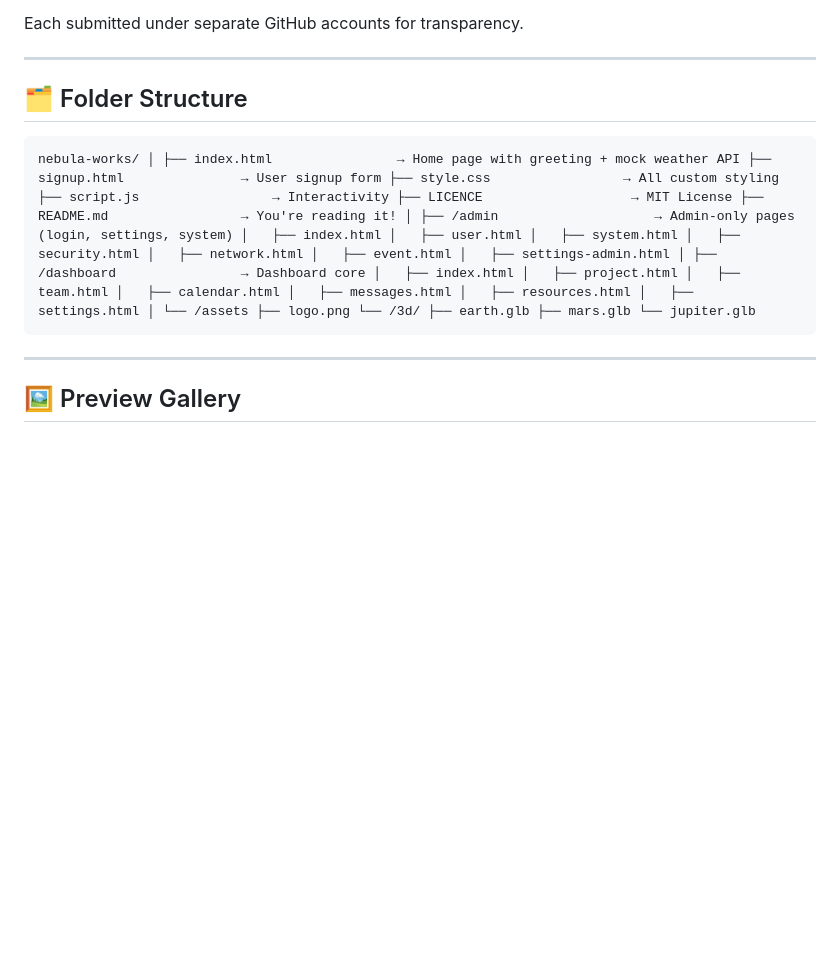
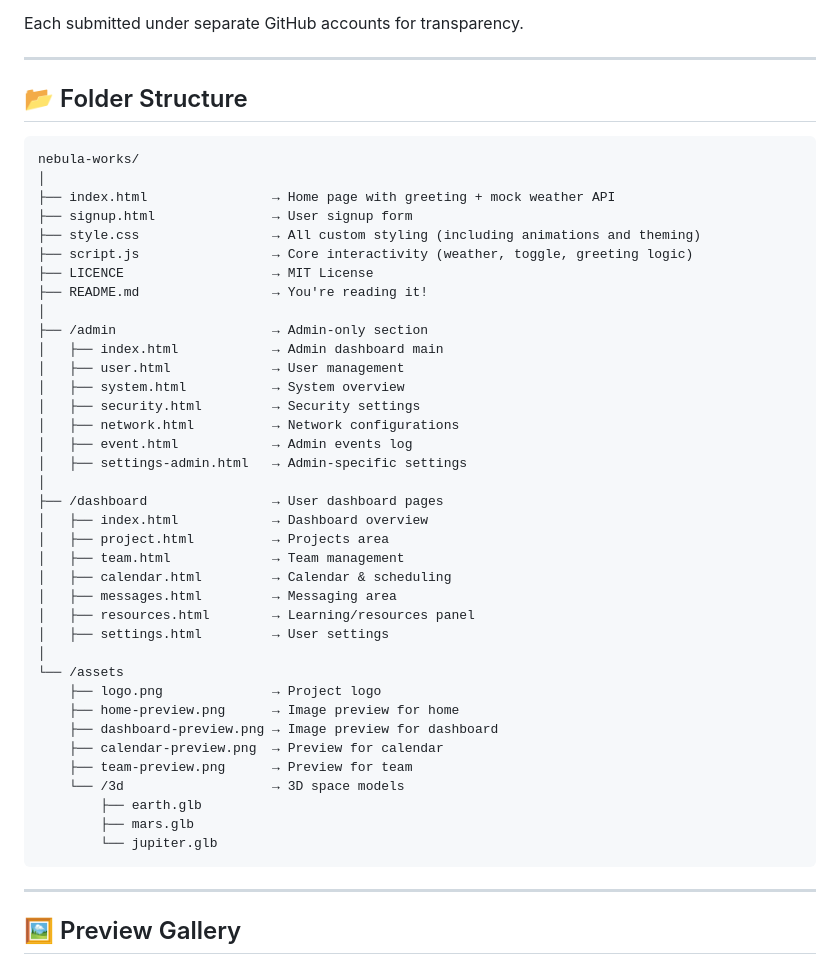
Before and after one commit to VIDAKHOSHPEY22/Nebula-Works, a Markdown page: README.md, the part around the change. GitHub-like rendering; blank space fills up the shorter version.

````diff
--- a/README.md
+++ b/README.md
@@ -87,10 +87,46 @@ Each submitted under separate GitHub accounts for transparency.
 
 ---
 
-## 🗂 Folder Structure
+## 📂 Folder Structure
 
-```
-nebula-works/ │ ├── index.html                → Home page with greeting + mock weather API ├── signup.html               → User signup form ├── style.css                 → All custom styling ├── script.js                 → Interactivity ├── LICENCE                   → MIT License ├── README.md                 → You're reading it! │ ├── /admin                    → Admin-only pages (login, settings, system) │   ├── index.html │   ├── user.html │   ├── system.html │   ├── security.html │   ├── network.html │   ├── event.html │   ├── settings-admin.html │ ├── /dashboard                → Dashboard core │   ├── index.html │   ├── project.html │   ├── team.html │   ├── calendar.html │   ├── messages.html │   ├── resources.html │   ├── settings.html │ └── /assets ├── logo.png └── /3d/ ├── earth.glb ├── mars.glb └── jupiter.glb
+```text
+nebula-works/
+│
+├── index.html                → Home page with greeting + mock weather API
+├── signup.html               → User signup form
+├── style.css                 → All custom styling (including animations and theming)
+├── script.js                 → Core interactivity (weather, toggle, greeting logic)
+├── LICENCE                   → MIT License
+├── README.md                 → You're reading it!
+│
+├── /admin                    → Admin-only section
+│   ├── index.html            → Admin dashboard main
+│   ├── user.html             → User management
+│   ├── system.html           → System overview
+│   ├── security.html         → Security settings
+│   ├── network.html          → Network configurations
+│   ├── event.html            → Admin events log
+│   ├── settings-admin.html   → Admin-specific settings
+│
+├── /dashboard                → User dashboard pages
+│   ├── index.html            → Dashboard overview
+│   ├── project.html          → Projects area
+│   ├── team.html             → Team management
+│   ├── calendar.html         → Calendar & scheduling
+│   ├── messages.html         → Messaging area
+│   ├── resources.html        → Learning/resources panel
+│   ├── settings.html         → User settings
+│
+└── /assets
+    ├── logo.png              → Project logo
+    ├── home-preview.png      → Image preview for home
+    ├── dashboard-preview.png → Image preview for dashboard
+    ├── calendar-preview.png  → Preview for calendar
+    ├── team-preview.png      → Preview for team
+    └── /3d                   → 3D space models
+        ├── earth.glb
+        ├── mars.glb
+        └── jupiter.glb
 ```
 ---
 
````
